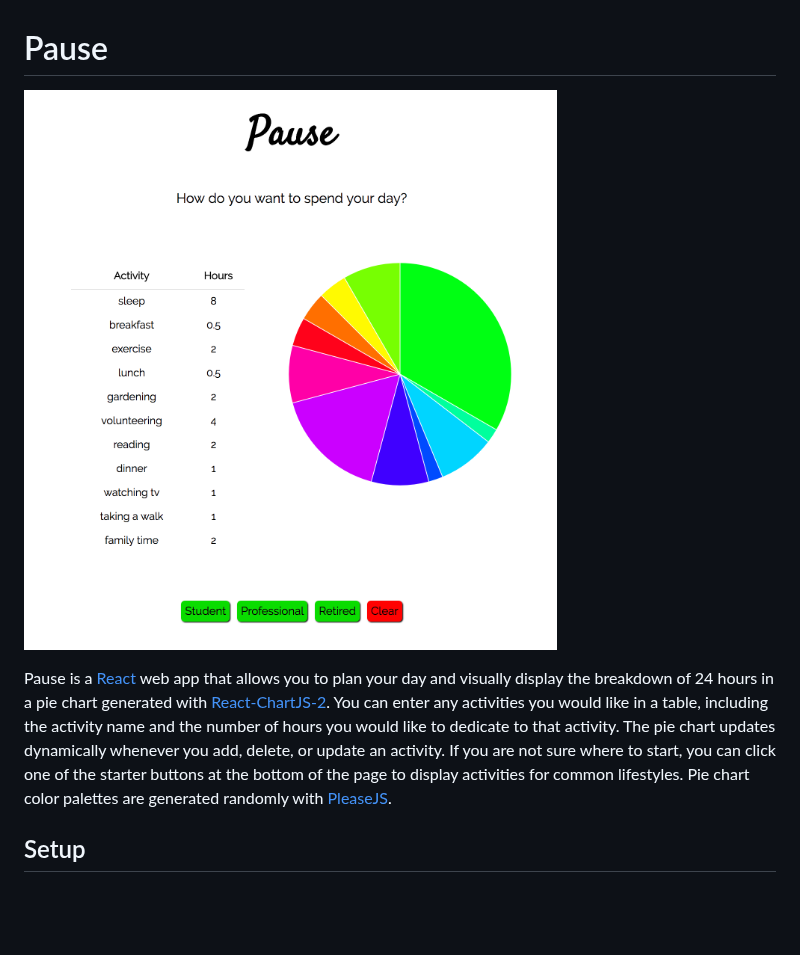
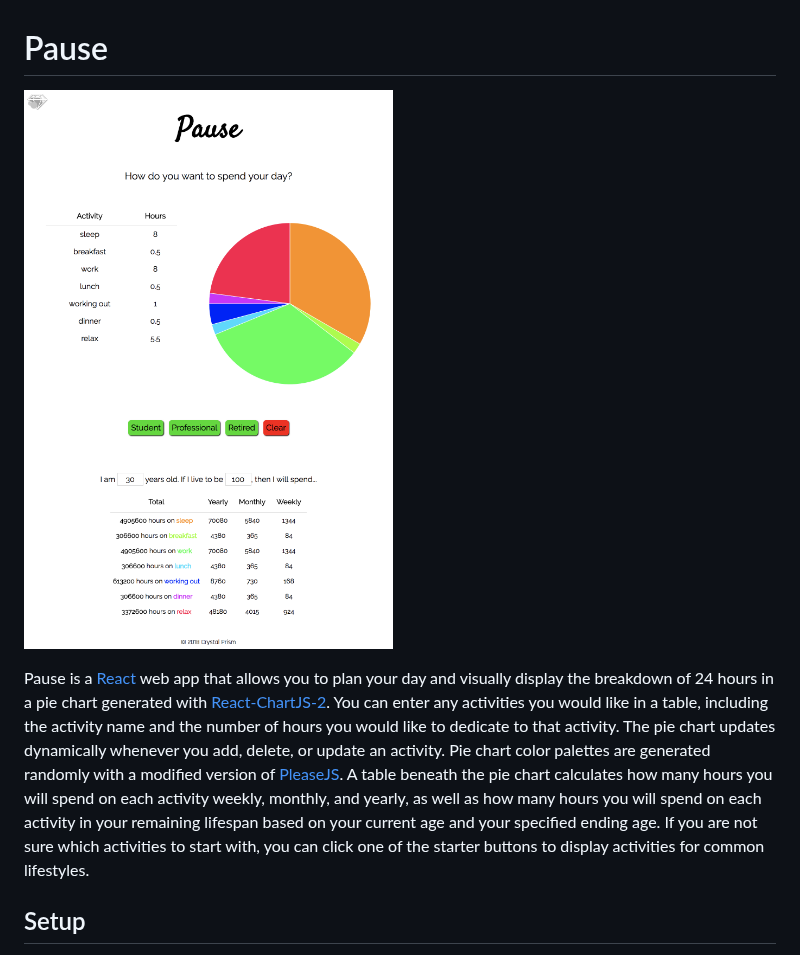
Before and after one commit to estherh5/pause, a Markdown page: README.md, the part around the change. Rendered like a GitHub page; pictures changed too: pause.png; blank space fills up the shorter version.

Commit message:
Add calculator component
Update README to include calculator

```diff
--- a/README.md
+++ b/README.md
@@ -1,7 +1,7 @@
 # Pause
 ![Pause](pause.png)
 
-Pause is a [React](https://reactjs.org/) web app that allows you to plan your day and visually display the breakdown of 24 hours in a pie chart generated with [React-ChartJS-2](http://jerairrest.github.io/react-chartjs-2/). You can enter any activities you would like in a table, including the activity name and the number of hours you would like to dedicate to that activity. The pie chart updates dynamically whenever you add, delete, or update an activity. If you are not sure where to start, you can click one of the starter buttons at the bottom of the page to display activities for common lifestyles. Pie chart color palettes are generated randomly with [PleaseJS](https://github.com/Fooidge/PleaseJS).
+Pause is a [React](https://reactjs.org/) web app that allows you to plan your day and visually display the breakdown of 24 hours in a pie chart generated with [React-ChartJS-2](http://jerairrest.github.io/react-chartjs-2/). You can enter any activities you would like in a table, including the activity name and the number of hours you would like to dedicate to that activity. The pie chart updates dynamically whenever you add, delete, or update an activity. Pie chart color palettes are generated randomly with a modified version of [PleaseJS](https://github.com/Fooidge/PleaseJS). A table beneath the pie chart calculates how many hours you will spend on each activity weekly, monthly, and yearly, as well as how many hours you will spend on each activity in your remaining lifespan based on your current age and your specified ending age. If you are not sure which activities to start with, you can click one of the starter buttons to display activities for common lifestyles.
 
 ## Setup
 1. Clone this repository locally or on your server.
```
Also changed, not shown: 4 other files.
